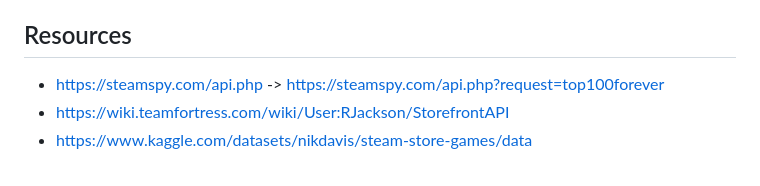
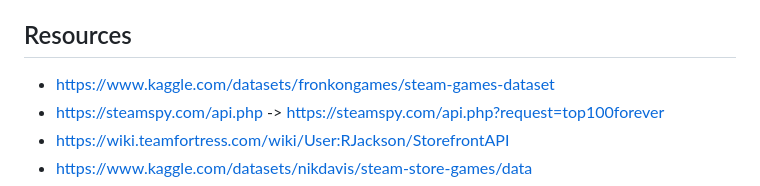
Before and after one commit to egapay/steam-game-analysis, a Markdown page: README.md, the part around one of its changes. Rendered like a GitHub page.

```diff
--- a/README.md
+++ b/README.md
@@ -65,6 +64,7 @@ This project workflow showcases a full-stack data analytics process, integrating
    - Get total number of positive/negative reviews
 
 ## Resources
+- https://www.kaggle.com/datasets/fronkongames/steam-games-dataset
 - https://steamspy.com/api.php -> https://steamspy.com/api.php?request=top100forever
 - https://wiki.teamfortress.com/wiki/User:RJackson/StorefrontAPI
 - https://www.kaggle.com/datasets/nikdavis/steam-store-games/data
```
Also changed, not shown: other parts of README.md (+0 -1 lines).
